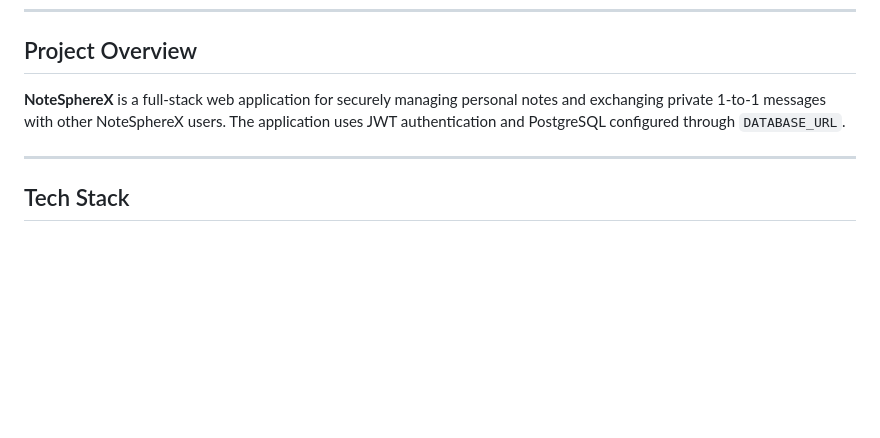
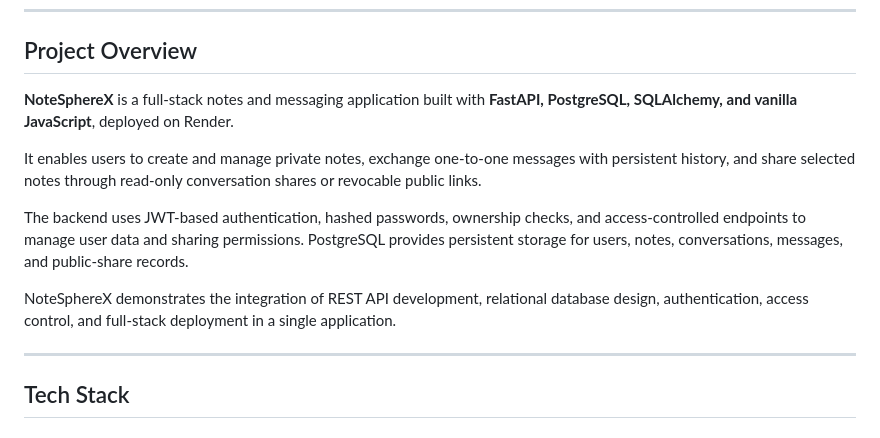
Before and after one commit to GazanfarAnsari10/NoteSphereX, a Markdown page: README.md, the part around the change. Drawn GitHub-style; blank space fills up the shorter version.

Commit message:
Revise README to enhance project description
Updated project overview to clarify features and technologies used.

```diff
--- a/README.md
+++ b/README.md
@@ -8,7 +8,13 @@
 
 <h2>Project Overview</h2>
 <p>
-  <b>NoteSphereX</b> is a full-stack web application for securely managing personal notes and exchanging private 1-to-1 messages with other NoteSphereX users. The application uses JWT authentication and PostgreSQL configured through <code>DATABASE_URL</code>.
+  <b>NoteSphereX</b> is a full-stack notes and messaging application built with <b>FastAPI, PostgreSQL, SQLAlchemy, and vanilla JavaScript</b>, deployed on Render.
+
+It enables users to create and manage private notes, exchange one-to-one messages with persistent history, and share selected notes through read-only conversation shares or revocable public links.
+
+The backend uses JWT-based authentication, hashed passwords, ownership checks, and access-controlled endpoints to manage user data and sharing permissions. PostgreSQL provides persistent storage for users, notes, conversations, messages, and public-share records.
+
+NoteSphereX demonstrates the integration of REST API development, relational database design, authentication, access control, and full-stack deployment in a single application.
 </p>
 
 <hr>
```
